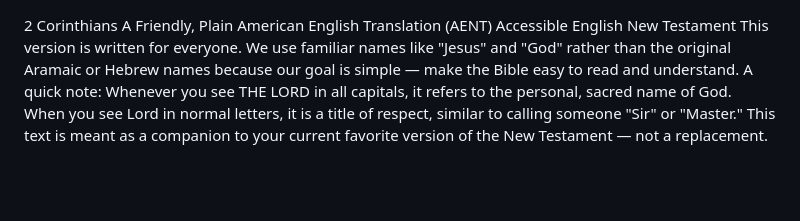
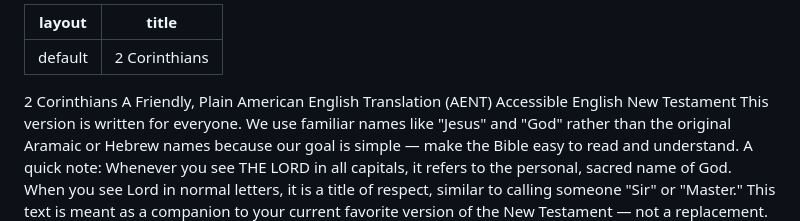
Before and after one commit to AENT-Project/AENT, a Markdown page: 08 2 Corinthians AENT.md, the part around the change. Drawn GitHub-style; blank space fills up the shorter version.

```diff
--- a/08 2 Corinthians AENT.md
+++ b/08 2 Corinthians AENT.md
@@ -1,3 +1,7 @@
+---
+layout: default
+title: 2 Corinthians
+---
 2 Corinthians
 A Friendly, Plain American English Translation
 (AENT) Accessible English New Testament
```
